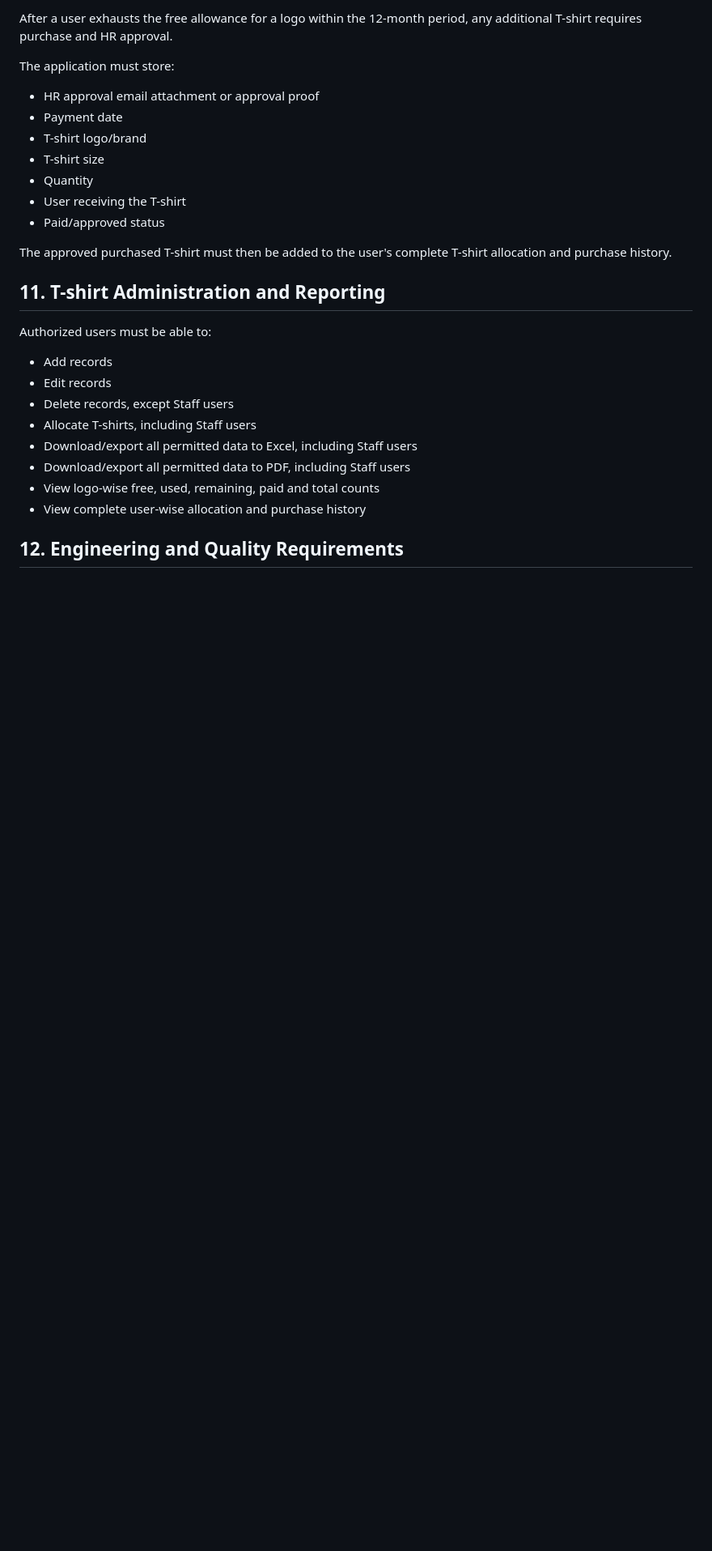
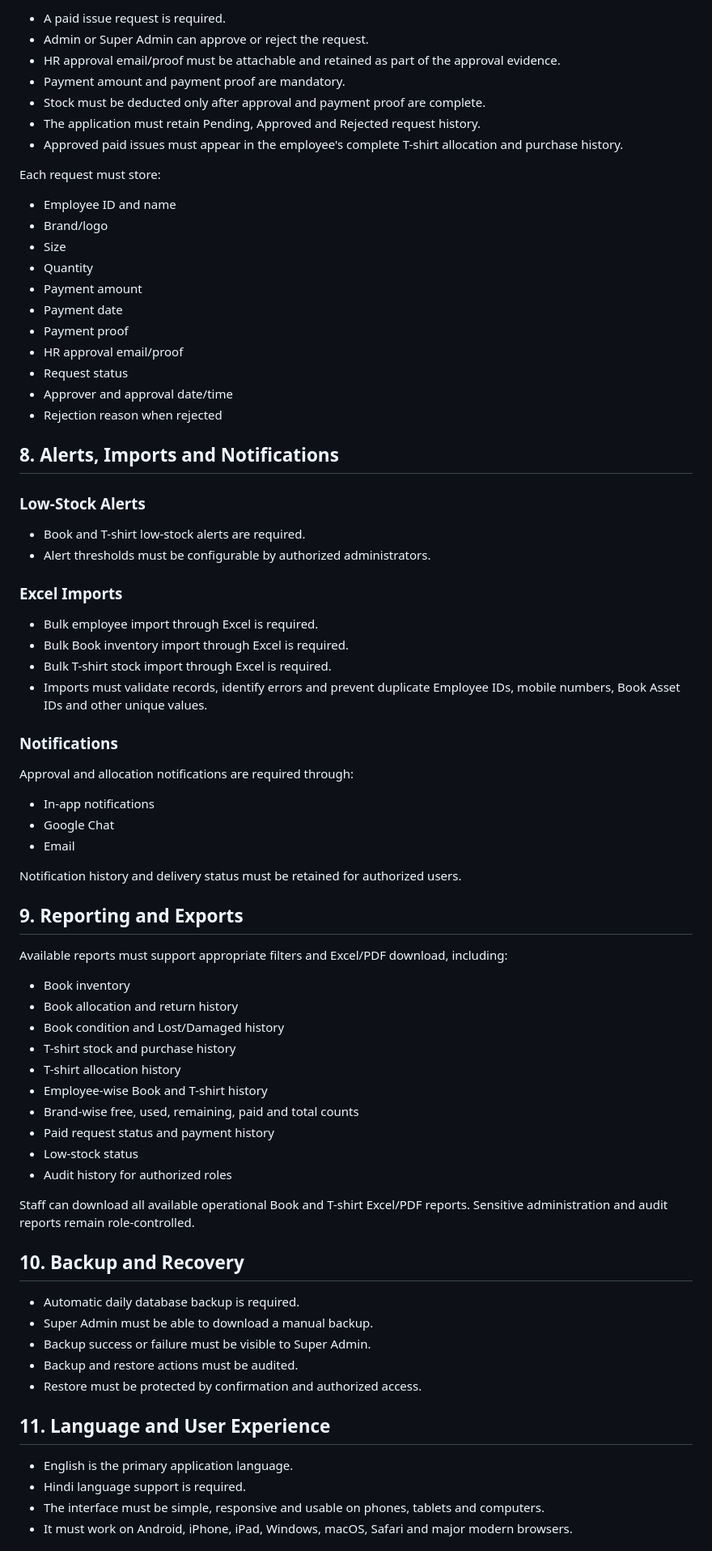
Before and after one commit to sagarkerhalkar/NextToppers_Inventory_book-T-Shirt, a Markdown page: docs/PROJECT_REQUIREMENTS.md, the part around one of its changes. Shown at 81% size. GitHub-like rendering; blank space fills up the shorter version.

```diff
--- a/docs/PROJECT_REQUIREMENTS.md
+++ b/docs/PROJECT_REQUIREMENTS.md
@@ -214,29 +216,79 @@ The application must calculate and display for each user and logo:
 
-After a user exhausts the free allowance for a logo within the 12-month period, any additional T-shirt requires purchase and HR approval.
+- A paid issue request is required.
+- Admin or Super Admin can approve or reject the request.
+- HR approval email/proof must be attachable and retained as part of the approval evidence.
+- Payment amount and payment proof are mandatory.
+- Stock must be deducted only after approval and payment proof are complete.
+- The application must retain Pending, Approved and Rejected request history.
+- Approved paid issues must appear in the employee's complete T-shirt allocation and purchase history.
 
-The application must store:
+Each request must store:
 
-- HR approval email attachment or approval proof
+- Employee ID and name
+- Brand/logo
+- Size
+- Quantity
+- Payment amount
 - Payment date
-- T-shirt logo/brand
-- T-shirt size
-- Quantity
-- User receiving the T-shirt
-- Paid/approved status
+- Payment proof
+- HR approval email/proof
+- Request status
+- Approver and approval date/time
+- Rejection reason when rejected
 
-The approved purchased T-shirt must then be added to the user's complete T-shirt allocation and purchase history.
+## 8. Alerts, Imports and Notifications
 
-## 11. T-shirt Administration and Reporting
+### Low-Stock Alerts
 
-Authorized users must be able to:
+- Book and T-shirt low-stock alerts are required.
+- Alert thresholds must be configurable by authorized administrators.
 
-- Add records
-- Edit records
-- Delete records, except Staff users
-- Allocate T-shirts, including Staff users
-- Download/export all permitted data to Excel, including Staff users
-- Download/export all permitted data to PDF, including Staff users
-- View logo-wise free, used, remaining, paid and total counts
-- View complete user-wise allocation and purchase history
+### Excel Imports
 
-## 12. Engineering and Quality Requirements
+- Bulk employee import through Excel is required.
+- Bulk Book inventory import through Excel is required.
+- Bulk T-shirt stock import through Excel is required.
+- Imports must validate records, identify errors and prevent duplicate Employee IDs, mobile numbers, Book Asset IDs and other unique values.
+
+### Notifications
+
+Approval and allocation notifications are required through:
+
+- In-app notifications
+- Google Chat
+- Email
+
+Notification history and delivery status must be retained for authorized users.
+
+## 9. Reporting and Exports
+
+Available reports must support appropriate filters and Excel/PDF download, including:
+
+- Book inventory
+- Book allocation and return history
+- Book condition and Lost/Damaged history
+- T-shirt stock and purchase history
+- T-shirt allocation history
+- Employee-wise Book and T-shirt history
+- Brand-wise free, used, remaining, paid and total counts
+- Paid request status and payment history
+- Low-stock status
+- Audit history for authorized roles
+
+Staff can download all available operational Book and T-shirt Excel/PDF reports. Sensitive administration and audit reports remain role-controlled.
+
+## 10. Backup and Recovery
+
+- Automatic daily database backup is required.
+- Super Admin must be able to download a manual backup.
+- Backup success or failure must be visible to Super Admin.
+- Backup and restore actions must be audited.
+- Restore must be protected by confirmation and authorized access.
+
+## 11. Language and User Experience
+
+- English is the primary application language.
+- Hindi language support is required.
+- The interface must be simple, responsive and usable on phones, tablets and computers.
+- It must work on Android, iPhone, iPad, Windows, macOS, Safari and major modern browsers.
+
```
Also changed, not shown: other parts of docs/PROJECT_REQUIREMENTS.md (+137 -137 lines).
